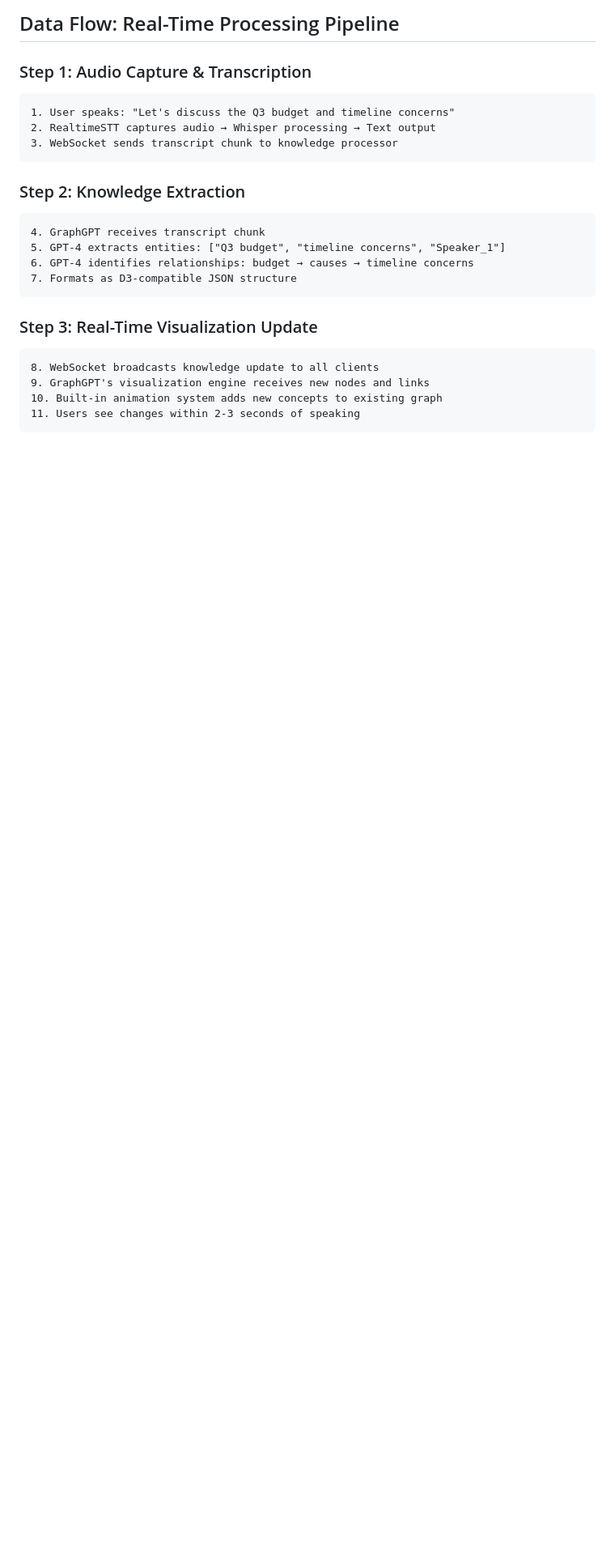
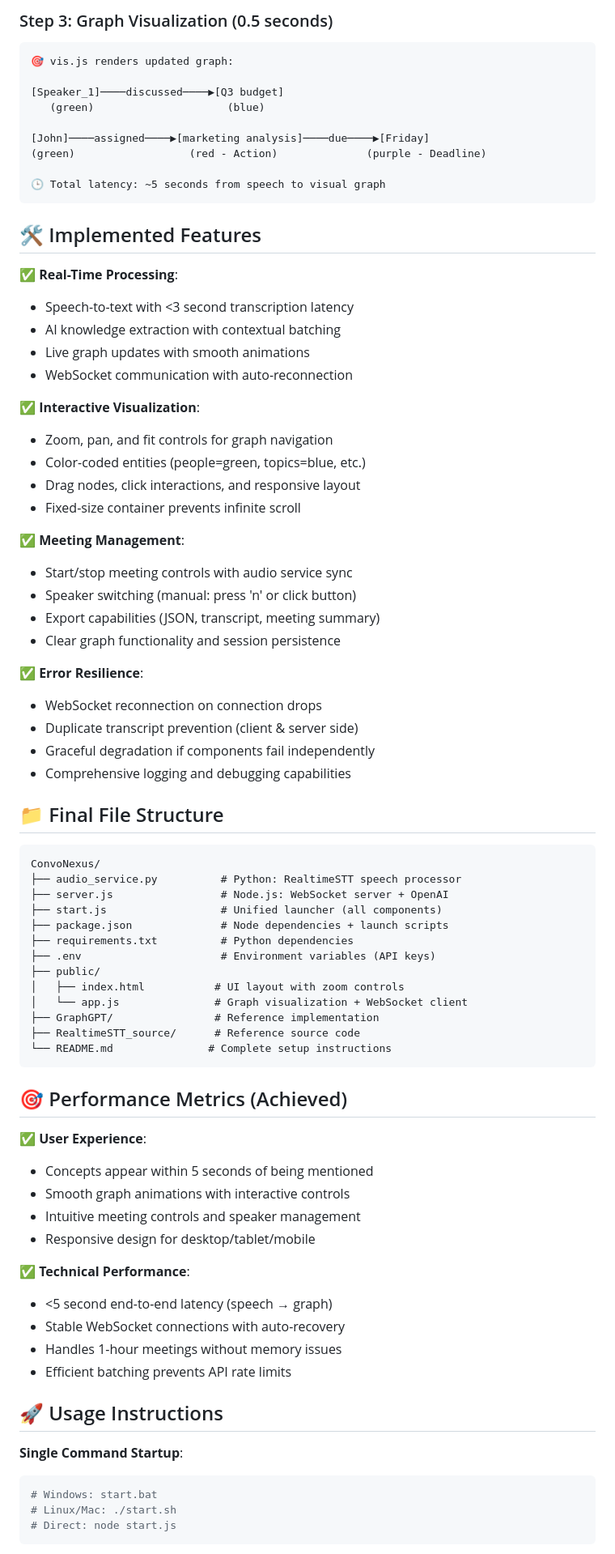
Before and after one commit to alextdzzz/ConvoNexus, a Markdown page: claude.md, the part around the change printed below. Shown: that part at 81% size. Rendered like a GitHub page; blank space fills up the shorter version.

````diff
--- a/claude.md
+++ b/claude.md
@@ -143,27 +122,81 @@ function updateGraphGPTVisualization(newData) {
 ```
 
-## Data Flow: Real-Time Processing Pipeline
+### Step 3: Graph Visualization (0.5 seconds)
+```
+🎯 vis.js renders updated graph:
 
-### Step 1: Audio Capture & Transcription
-```
-1. User speaks: "Let's discuss the Q3 budget and timeline concerns"
-2. RealtimeSTT captures audio → Whisper processing → Text output
-3. WebSocket sends transcript chunk to knowledge processor
+[Speaker_1]────discussed────▶[Q3 budget]
+   (green)                     (blue)
+
+[John]────assigned────▶[marketing analysis]────due────▶[Friday]
+(green)                  (red - Action)              (purple - Deadline)
+
+🕒 Total latency: ~5 seconds from speech to visual graph
 ```
 
-### Step 2: Knowledge Extraction
+## 🛠️ Implemented Features
+
+**✅ Real-Time Processing**:
+- Speech-to-text with <3 second transcription latency
+- AI knowledge extraction with contextual batching
+- Live graph updates with smooth animations
+- WebSocket communication with auto-reconnection
+
+**✅ Interactive Visualization**:
+- Zoom, pan, and fit controls for graph navigation
+- Color-coded entities (people=green, topics=blue, etc.)
+- Drag nodes, click interactions, and responsive layout
+- Fixed-size container prevents infinite scroll
+
+**✅ Meeting Management**:
+- Start/stop meeting controls with audio service sync
+- Speaker switching (manual: press 'n' or click button)
+- Export capabilities (JSON, transcript, meeting summary)
+- Clear graph functionality and session persistence
+
+**✅ Error Resilience**:
+- WebSocket reconnection on connection drops
+- Duplicate transcript prevention (client & server side)
+- Graceful degradation if components fail independently
+- Comprehensive logging and debugging capabilities
+
+## 📁 Final File Structure
 ```
-4. GraphGPT receives transcript chunk
-5. GPT-4 extracts entities: ["Q3 budget", "timeline concerns", "Speaker_1"]
-6. GPT-4 identifies relationships: budget → causes → timeline concerns
-7. Formats as D3-compatible JSON structure
+ConvoNexus/
+├── audio_service.py          # Python: RealtimeSTT speech processor
+├── server.js                 # Node.js: WebSocket server + OpenAI
+├── start.js                  # Unified launcher (all components)
+├── package.json              # Node dependencies + launch scripts
+├── requirements.txt          # Python dependencies
+├── .env                      # Environment variables (API keys)
+├── public/
+│   ├── index.html           # UI layout with zoom controls
+│   └── app.js               # Graph visualization + WebSocket client
+├── GraphGPT/                # Reference implementation
+├── RealtimeSTT_source/      # Reference source code
+└── README.md               # Complete setup instructions
 ```
 
-### Step 3: Real-Time Visualization Update
-```
-8. WebSocket broadcasts knowledge update to all clients
-9. GraphGPT's visualization engine receives new nodes and links
-10. Built-in animation system adds new concepts to existing graph
-11. Users see changes within 2-3 seconds of speaking
+## 🎯 Performance Metrics (Achieved)
+
+**✅ User Experience**:
+- Concepts appear within 5 seconds of being mentioned
+- Smooth graph animations with interactive controls
+- Intuitive meeting controls and speaker management
+- Responsive design for desktop/tablet/mobile
+
+**✅ Technical Performance**:
+- <5 second end-to-end latency (speech → graph)
+- Stable WebSocket connections with auto-recovery
+- Handles 1-hour meetings without memory issues
+- Efficient batching prevents API rate limits
+
+## 🚀 Usage Instructions
+
+**Single Command Startup**:
+```bash
+# Windows: start.bat
+# Linux/Mac: ./start.sh
+# Direct: node start.js
 ```
 
````
Also changed, not shown: other parts of claude.md (+120 -166 lines).
